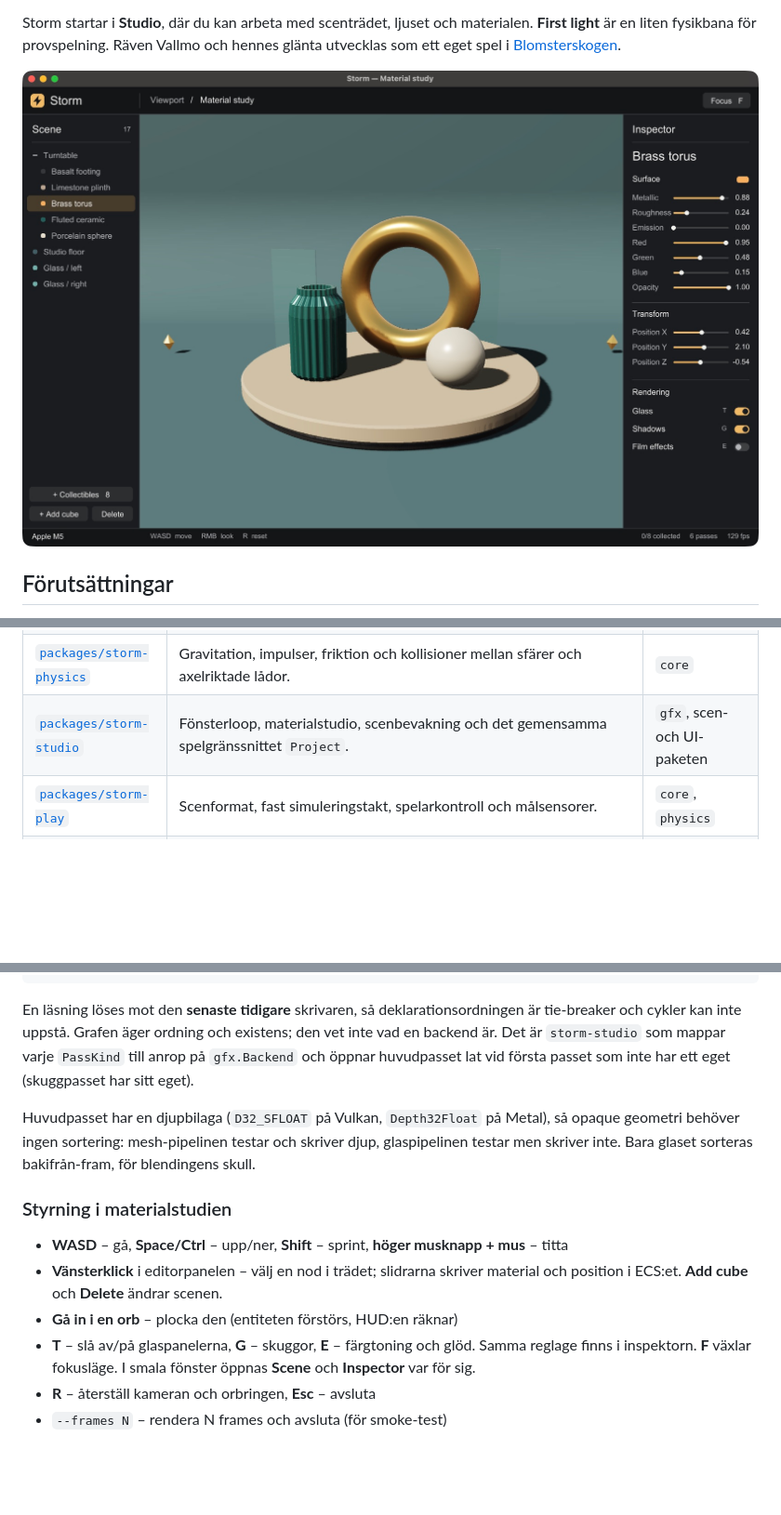
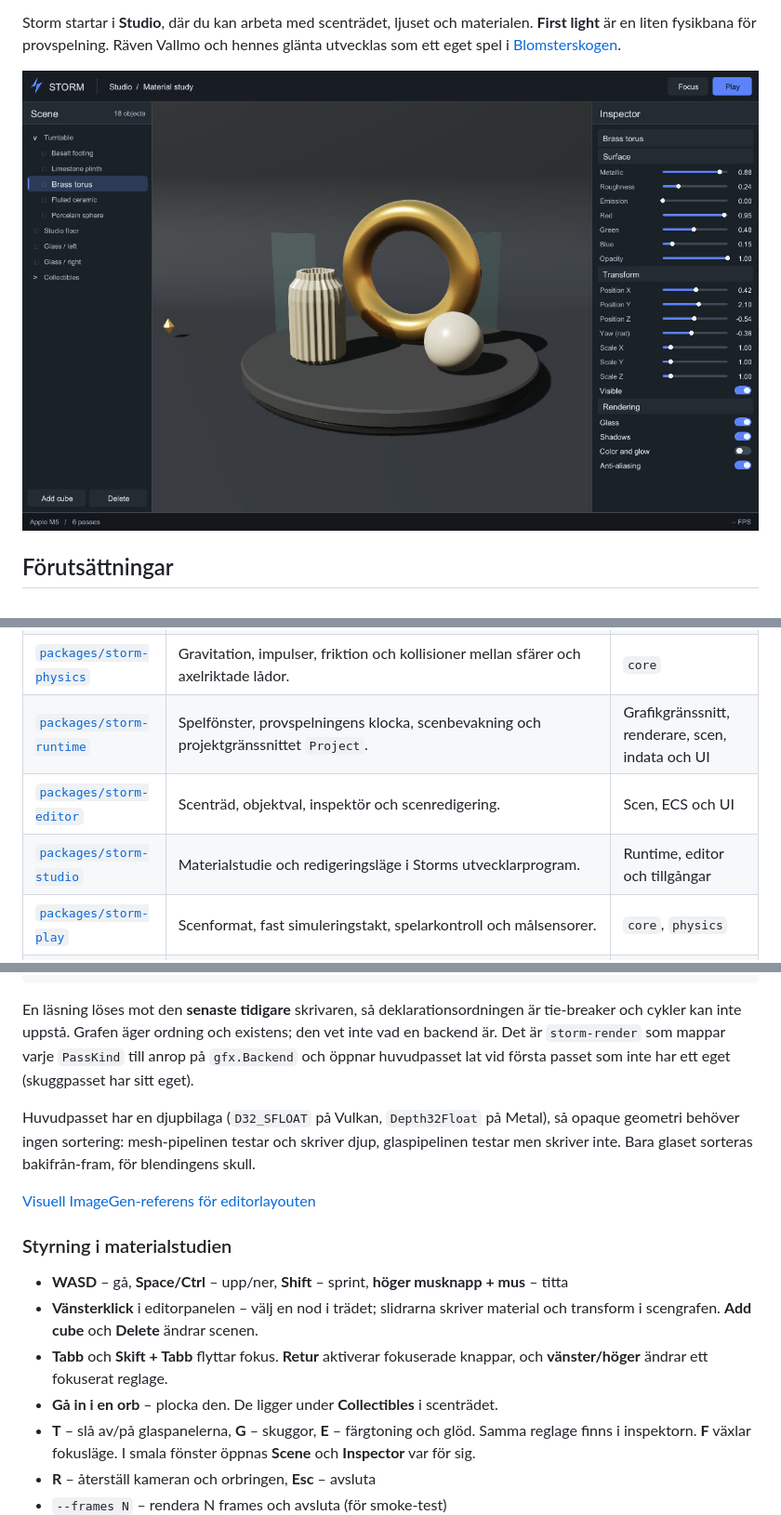
Before and after one commit to Mik-pe/storm, a Markdown page: README.md, 3 parts joined by grey strips. Shown at 93% size. Drawn GitHub-style; pictures changed too: docs/materialstudie-macos.jpg; blank space fills up the shorter version.

Commit message:
Följ editorreferensen och håll modellimporten inom arbetsytan

```diff
--- a/README.md
+++ b/README.md
@@ -69,7 +69,9 @@ Storms egna paket följer med i samma Git-klon och kan byggas och testas var fö
 | [`packages/storm-render`](packages/storm-render) | Rendergraf och scenrenderare. Sorterar ritlistor, kör bildpass och lämnar plats för spelets HUD. | `core`, `gfx`, `scene` |
 | [`packages/storm-assets`](packages/storm-assets) | Placerar glTF-modeller i scenen och laddar deras materialtexturer genom grafikgränssnittet. | `core`, `ecs`, `gfx`, `gltf`, `image`, `scene` |
 | [`packages/storm-physics`](packages/storm-physics) | Gravitation, impulser, friktion och kollisioner mellan sfärer och axelriktade lådor. | `core` |
-| [`packages/storm-studio`](packages/storm-studio) | Fönsterloop, materialstudio, scenbevakning och det gemensamma spelgränssnittet `Project`. | `gfx`, scen- och UI-paketen |
+| [`packages/storm-runtime`](packages/storm-runtime) | Spelfönster, provspelningens klocka, scenbevakning och projektgränssnittet `Project`. | Grafikgränssnitt, renderare, scen, indata och UI |
+| [`packages/storm-editor`](packages/storm-editor) | Scenträd, objektval, inspektör och scenredigering. | Scen, ECS och UI |
+| [`packages/storm-studio`](packages/storm-studio) | Materialstudie och redigeringsläge i Storms utvecklarprogram. | Runtime, editor och tillgångar |
 | [`packages/storm-play`](packages/storm-play) | Scenformat, fast simuleringstakt, spelarkontroll och målsensorer. | `core`, `physics` |
 | [`packages/storm-mcp`](packages/storm-mcp) | Agentverktyg över stdio som styr samma spelsession som fönstret. | `play`, `image` |
 | [`packages/storm-image`](packages/storm-image) | Renderarens bild som PNG, och PNG samt JPEG (baseline och progressivt; 4:4:4, 4:2:2, 4:2:0, grå, restart-markörer) som RGBA8, valt på filens signatur — 12-bitars JPEG, bitdjup 16 i PNG och Adam7 vägras. Ren Dunder, zlib från Dunder-repot. | `zlib` (git) |
@@ -164,7 +166,7 @@ for step in 0..plan.steps.len { kind := plan.steps[step].kind; _ := kind }
 
 En läsning löses mot den **senaste tidigare** skrivaren, så deklarationsordningen
 är tie-breaker och cykler kan inte uppstå. Grafen äger ordning och existens; den
-vet inte vad en backend är. Det är `storm-studio` som mappar varje `PassKind` till
+vet inte vad en backend är. Det är `storm-render` som mappar varje `PassKind` till
 anrop på `gfx.Backend` och öppnar huvudpasset lat vid första passet som inte har
 ett eget (skuggpasset har sitt eget).
 
@@ -173,13 +175,16 @@ så opaque geometri behöver ingen sortering: mesh-pipelinen testar och skriver
 djup, glaspipelinen testar men skriver inte. Bara glaset sorteras bakifrån-fram,
 för blendingens skull.
 
+[Visuell ImageGen-referens för editorlayouten](docs/design/storm-editor-reference.png)
+
 ### Styrning i materialstudien
 
 - **WASD** – gå, **Space/Ctrl** – upp/ner, **Shift** – sprint,
   **höger musknapp + mus** – titta
 - **Vänsterklick** i editorpanelen – välj en nod i trädet; slidrarna skriver
-  material och position i ECS:et. **Add cube** och **Delete** ändrar scenen.
-- **Gå in i en orb** – plocka den (entiteten förstörs, HUD:en räknar)
+  material och transform i scengrafen. **Add cube** och **Delete** ändrar scenen.
+- **Tabb** och **Skift + Tabb** flyttar fokus. **Retur** aktiverar fokuserade knappar, och **vänster/höger** ändrar ett fokuserat reglage.
+- **Gå in i en orb** – plocka den. De ligger under **Collectibles** i scenträdet.
 - **T** – slå av/på glaspanelerna, **G** – skuggor, **E** – färgtoning och glöd.
   Samma reglage finns i inspektorn. **F** växlar fokusläge. I smala fönster öppnas **Scene** och **Inspector** var för sig.
 - **R** – återställ kameran och orbringen, **Esc** – avsluta
```
Also changed, not shown: other parts of README.md (+1 -1 lines), docs/design.md (+6 -4 lines), docs/next-steps.md (+2 -2 lines), docs/materialstudie-linux.jpg, 8 other files.
